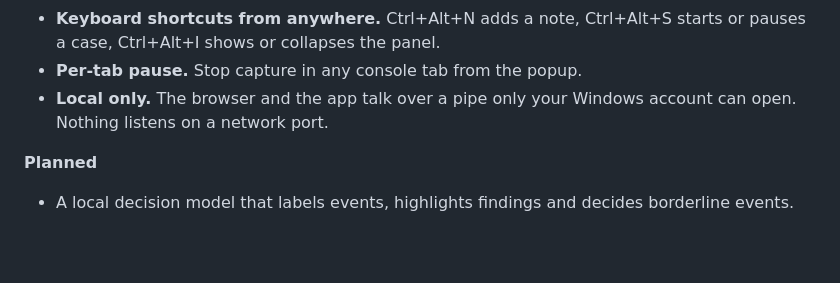
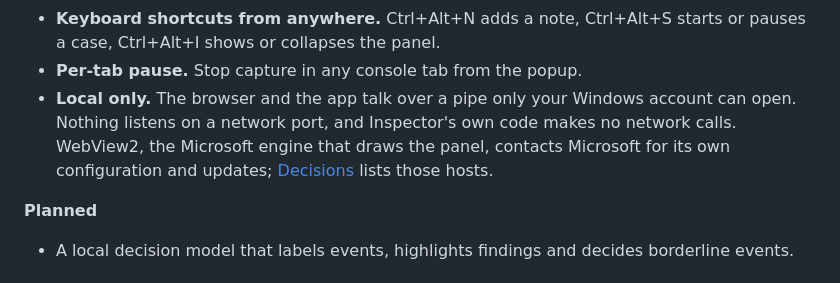
Before and after one commit to sect0r-cybersec/inspectors-notebook, a Markdown page: README.md, the part around the change. Drawn GitHub-style; blank space fills up the shorter version.

Commit message:
docs: reword NFR-1 and list the hosts WebView2 contacts by itself

```diff
--- a/README.md
+++ b/README.md
@@ -35,7 +35,7 @@ Inspector's Notebook records what you do in security consoles during an investig
 - **Terminals and remote desktops too.** Allow apps such as Windows Terminal or Remote Desktop in Settings and, while a case is recording, the text they show joins the timeline: read exactly where Windows exposes it, and with Windows' own OCR (approximate) for remote desktop windows. Off by default.
 - **Keyboard shortcuts from anywhere.** Ctrl+Alt+N adds a note, Ctrl+Alt+S starts or pauses a case, Ctrl+Alt+I shows or collapses the panel.
 - **Per-tab pause.** Stop capture in any console tab from the popup.
-- **Local only.** The browser and the app talk over a pipe only your Windows account can open. Nothing listens on a network port.
+- **Local only.** The browser and the app talk over a pipe only your Windows account can open. Nothing listens on a network port, and Inspector's own code makes no network calls. WebView2, the Microsoft engine that draws the panel, contacts Microsoft for its own configuration and updates; [Decisions](docs/decisions.md) lists those hosts.
 
 **Planned**
 
```
Also changed, not shown: docs/decisions.md (+15 -0 lines).
